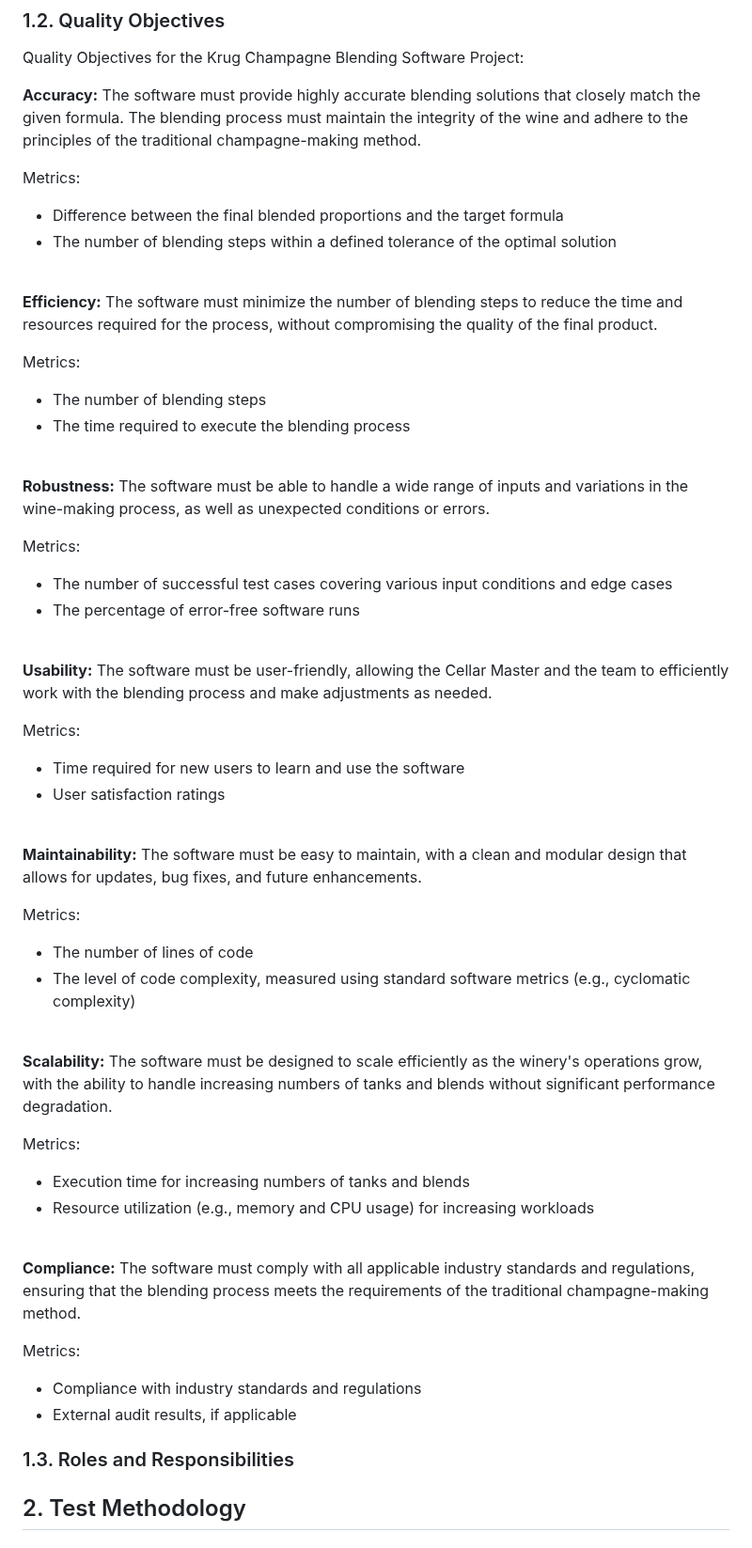
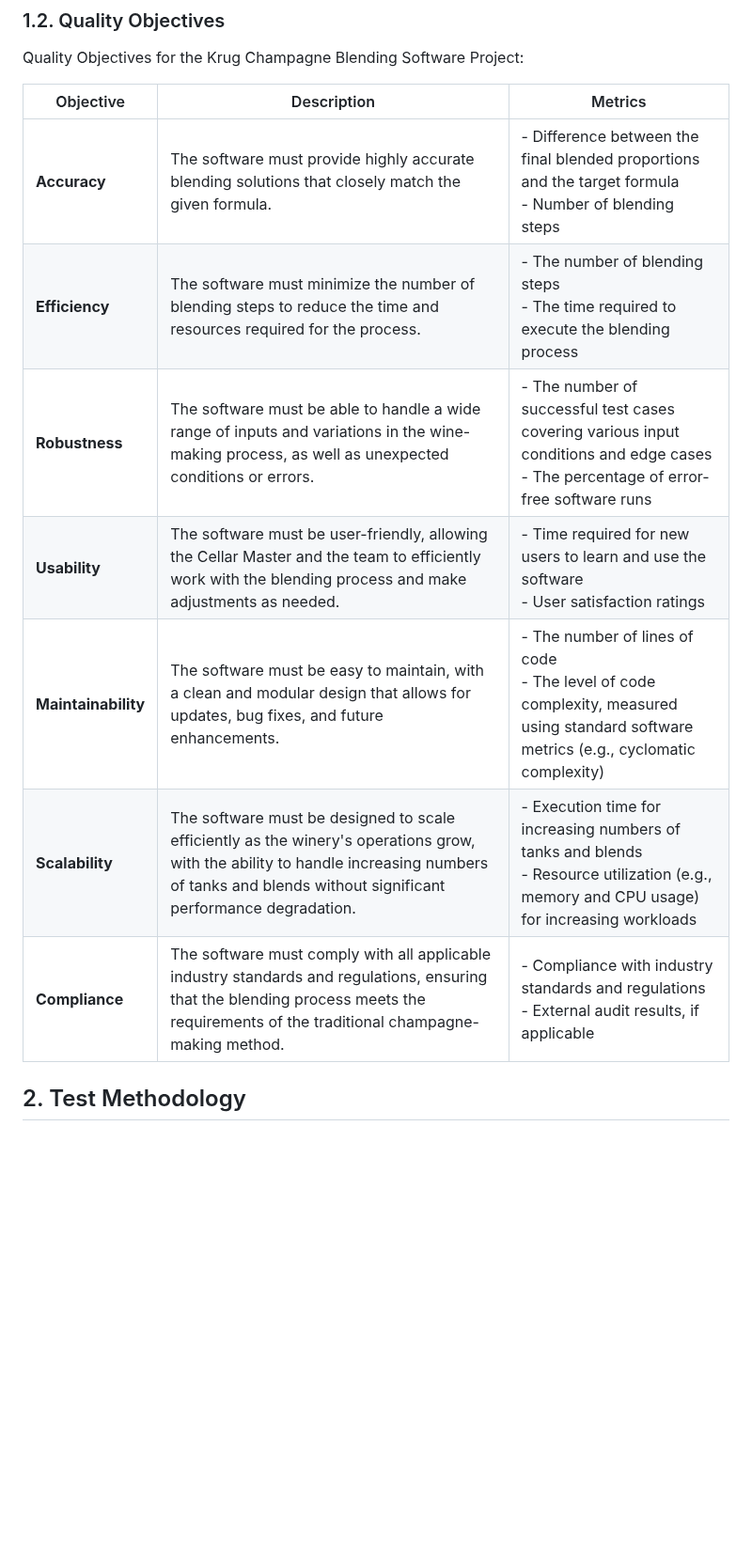
Before and after one commit to algosup/2022-2023-project-5-algorithmics-Team-3, a Markdown page: specs/Test_Plan/Test_Plan.md, the part around one of its changes. Shown at 94% size. GitHub-like rendering; blank space fills up the shorter version.

```diff
--- a/specs/Test_Plan/Test_Plan.md
+++ b/specs/Test_Plan/Test_Plan.md
@@ -67,69 +66,16 @@ All the feature of the project which were defined in software requirement [specs
 
 Quality Objectives for the Krug Champagne Blending Software Project:
 
-**Accuracy:** The software must provide highly accurate blending solutions that closely match the given formula. The blending process must maintain the integrity of the wine and adhere to the principles of the traditional champagne-making method.
+| Objective       | Description                                                                                                                   | Metrics                                                                                                   |
+|-----------------|-------------------------------------------------------------------------------------------------------------------------------|-----------------------------------------------------------------------------------------------------------|
+| **Accuracy**    | The software must provide highly accurate blending solutions that closely match the given formula.                            | - Difference between the final blended proportions and the target formula<br>- Number of blending steps   |
+| **Efficiency**  | The software must minimize the number of blending steps to reduce the time and resources required for the process.             | - The number of blending steps<br>- The time required to execute the blending process                     |
+| **Robustness**  | The software must be able to handle a wide range of inputs and variations in the wine-making process, as well as unexpected conditions or errors.   | - The number of successful test cases covering various input conditions and edge cases<br>- The percentage of error-free software runs   |
+| **Usability**   | The software must be user-friendly, allowing the Cellar Master and the team to efficiently work with the blending process and make adjustments as needed. | - Time required for new users to learn and use the software<br>- User satisfaction ratings                |
+| **Maintainability** | The software must be easy to maintain, with a clean and modular design that allows for updates, bug fixes, and future enhancements. | - The number of lines of code<br>- The level of code complexity, measured using standard software metrics (e.g., cyclomatic complexity) |
+| **Scalability** | The software must be designed to scale efficiently as the winery's operations grow, with the ability to handle increasing numbers of tanks and blends without significant performance degradation. | - Execution time for increasing numbers of tanks and blends<br>- Resource utilization (e.g., memory and CPU usage) for increasing workloads |
+| **Compliance**  | The software must comply with all applicable industry standards and regulations, ensuring that the blending process meets the requirements of the traditional champagne-making method. | - Compliance with industry standards and regulations<br>- External audit results, if applicable           |
 
-Metrics:
-
-- Difference between the final blended proportions and the target formula
-- The number of blending steps within a defined tolerance of the optimal solution
-
-<br>
-
-**Efficiency:** The software must minimize the number of blending steps to reduce the time and resources required for the process, without compromising the quality of the final product.
-
-Metrics:
-
-- The number of blending steps
-- The time required to execute the blending process
-
-<br>
-
-**Robustness:** The software must be able to handle a wide range of inputs and variations in the wine-making process, as well as unexpected conditions or errors.
-
-Metrics:
-
-- The number of successful test cases covering various input conditions and edge cases
-- The percentage of error-free software runs
-
-<br>
-
-**Usability:** The software must be user-friendly, allowing the Cellar Master and the team to efficiently work with the blending process and make adjustments as needed.
-
-Metrics:
-
-- Time required for new users to learn and use the software
-- User satisfaction ratings
-
-<br>
-
-**Maintainability:** The software must be easy to maintain, with a clean and modular design that allows for updates, bug fixes, and future enhancements.
-
-Metrics:
-
-- The number of lines of code
-- The level of code complexity, measured using standard
-software metrics (e.g., cyclomatic complexity)
-
-<br>
-
-**Scalability:** The software must be designed to scale efficiently as the winery's operations grow, with the ability to handle increasing numbers of tanks and blends without significant performance degradation.
-
-Metrics:
-
-- Execution time for increasing numbers of tanks and blends
-- Resource utilization (e.g., memory and CPU usage) for increasing workloads
-
-<br>
-
-**Compliance:** The software must comply with all applicable industry standards and regulations, ensuring that the blending process meets the requirements of the traditional champagne-making method.
-
-Metrics:
-
-- Compliance with industry standards and regulations
-- External audit results, if applicable
-
-### 1.3. Roles and Responsibilities
 
 ## 2. Test Methodology
 
```
Also changed, not shown: other parts of specs/Test_Plan/Test_Plan.md (+16 -17 lines).
